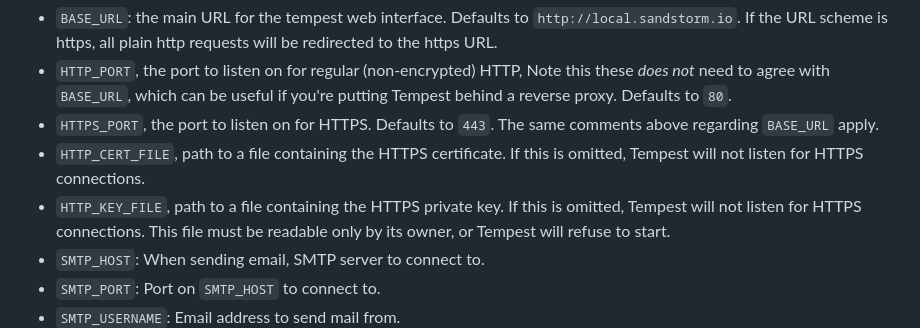
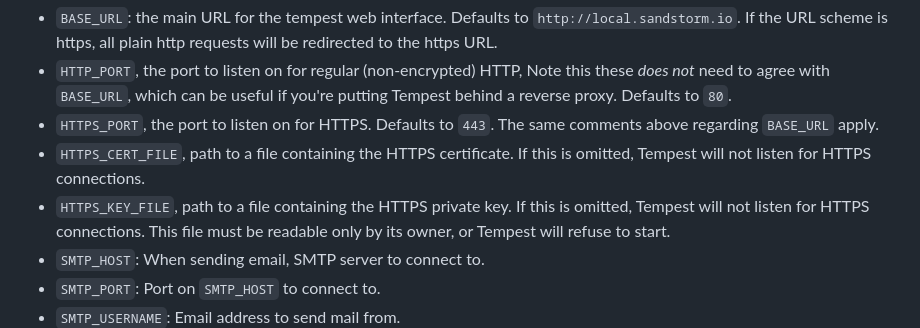
Before and after one commit to zenhack/tempest, a Markdown page: README.md, the part around the change. Drawn GitHub-style.

Commit message:
Fix wrong environment variable names in README

```diff
--- a/README.md
+++ b/README.md
@@ -122,9 +122,9 @@ The following environment variables are influential:
   `80`.
 - `HTTPS_PORT`, the port to listen on for HTTPS. Defaults to `443`. The
   same comments above regarding `BASE_URL` apply.
-- `HTTP_CERT_FILE`, path to a file containing the HTTPS certificate.
+- `HTTPS_CERT_FILE`, path to a file containing the HTTPS certificate.
   If this is omitted, Tempest will not listen for HTTPS connections.
-- `HTTP_KEY_FILE`, path to a file containing the HTTPS private key.
+- `HTTPS_KEY_FILE`, path to a file containing the HTTPS private key.
   If this is omitted, Tempest will not listen for HTTPS connections.
   This file must be readable only by its owner, or Tempest will refuse
   to start.
```
